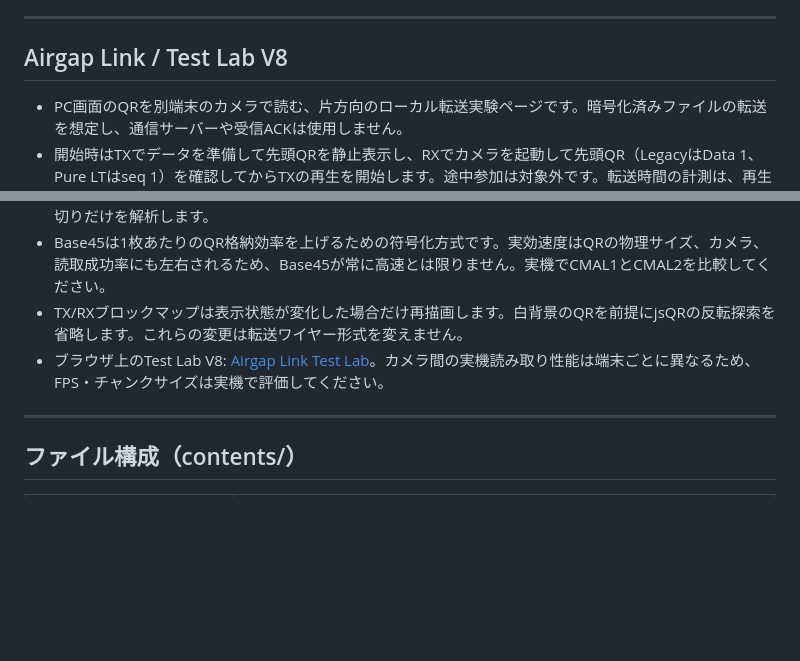
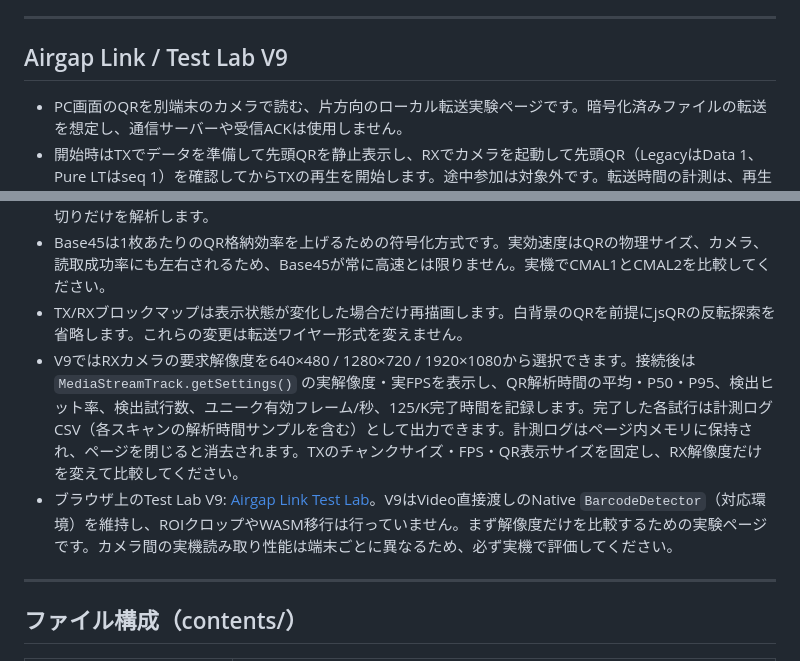
Before and after one commit to CryptoPassKey/crypto_matrix, a Markdown page: README.md, 2 parts joined by grey strips. Drawn GitHub-style; blank space fills up the shorter version.

Commit message:
Document V9 camera resolution benchmark

```diff
--- a/README.md
+++ b/README.md
@@ -76,7 +76,7 @@
 
 ---
 
-## Airgap Link / Test Lab V8
+## Airgap Link / Test Lab V9
 
 * PC画面のQRを別端末のカメラで読む、片方向のローカル転送実験ページです。暗号化済みファイルの転送を想定し、通信サーバーや受信ACKは使用しません。
 * 開始時はTXでデータを準備して先頭QRを静止表示し、RXでカメラを起動して先頭QR（LegacyはData 1、Pure LTはseq 1）を確認してからTXの再生を開始します。途中参加は対象外です。転送時間の計測は、再生後に2枚目の有効なQRを受信した瞬間から開始し、同じQRの再読込は数えません。Legacy TXは先頭QRのData 1を事前表示した後、再生時にData 1を重ねて送らずData 2から進みます。完了時は最後の必要QRを受信した時点で時間を固定します。
@@ -87,7 +87,8 @@
 * V8では新しい送信形式として `CMAL2`（Base45＋QR Alphanumericモード）を追加し、旧 `CMAL1`（Base64URL＋Byteモード）も受信できます。送信側でQRペイロード形式を切り替え、同一端末ペアで容量と読取安定性を比較できます。Base45の空白・コロンを含むペイロードを壊さないよう、ヘッダーの4区切りだけを解析します。
 * Base45は1枚あたりのQR格納効率を上げるための符号化方式です。実効速度はQRの物理サイズ、カメラ、読取成功率にも左右されるため、Base45が常に高速とは限りません。実機でCMAL1とCMAL2を比較してください。
 * TX/RXブロックマップは表示状態が変化した場合だけ再描画します。白背景のQRを前提にjsQRの反転探索を省略します。これらの変更は転送ワイヤー形式を変えません。
-* ブラウザ上のTest Lab V8: [Airgap Link Test Lab](https://cryptopasskey.github.io/crypto_matrix/contents/test/)。カメラ間の実機読み取り性能は端末ごとに異なるため、FPS・チャンクサイズは実機で評価してください。
+* V9ではRXカメラの要求解像度を640×480 / 1280×720 / 1920×1080から選択できます。接続後は `MediaStreamTrack.getSettings()` の実解像度・実FPSを表示し、QR解析時間の平均・P50・P95、検出ヒット率、検出試行数、ユニーク有効フレーム/秒、125/K完了時間を記録します。完了した各試行は計測ログCSV（各スキャンの解析時間サンプルを含む）として出力できます。計測ログはページ内メモリに保持され、ページを閉じると消去されます。TXのチャンクサイズ・FPS・QR表示サイズを固定し、RX解像度だけを変えて比較してください。
+* ブラウザ上のTest Lab V9: [Airgap Link Test Lab](https://cryptopasskey.github.io/crypto_matrix/contents/test/)。V9はVideo直接渡しのNative `BarcodeDetector`（対応環境）を維持し、ROIクロップやWASM移行は行っていません。まず解像度だけを比較するための実験ページです。カメラ間の実機読み取り性能は端末ごとに異なるため、必ず実機で評価してください。
 
 ---
 
```
